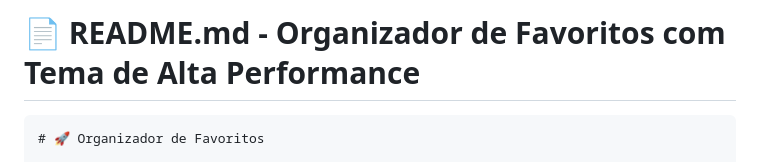
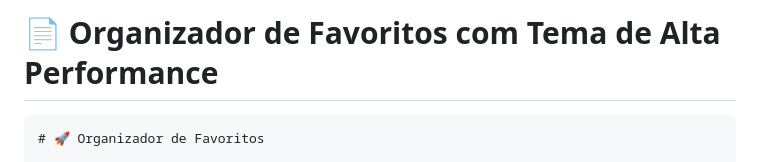
Before and after one commit to araguaci/links, a Markdown page: README.md, the part around the change. GitHub-like rendering.

````diff
--- a/README.md
+++ b/README.md
@@ -1,4 +1,4 @@
-# 📄 README.md - Organizador de Favoritos com Tema de Alta Performance
+# 📄 Organizador de Favoritos com Tema de Alta Performance
 
 ```markdown
 # 🚀 Organizador de Favoritos
````
